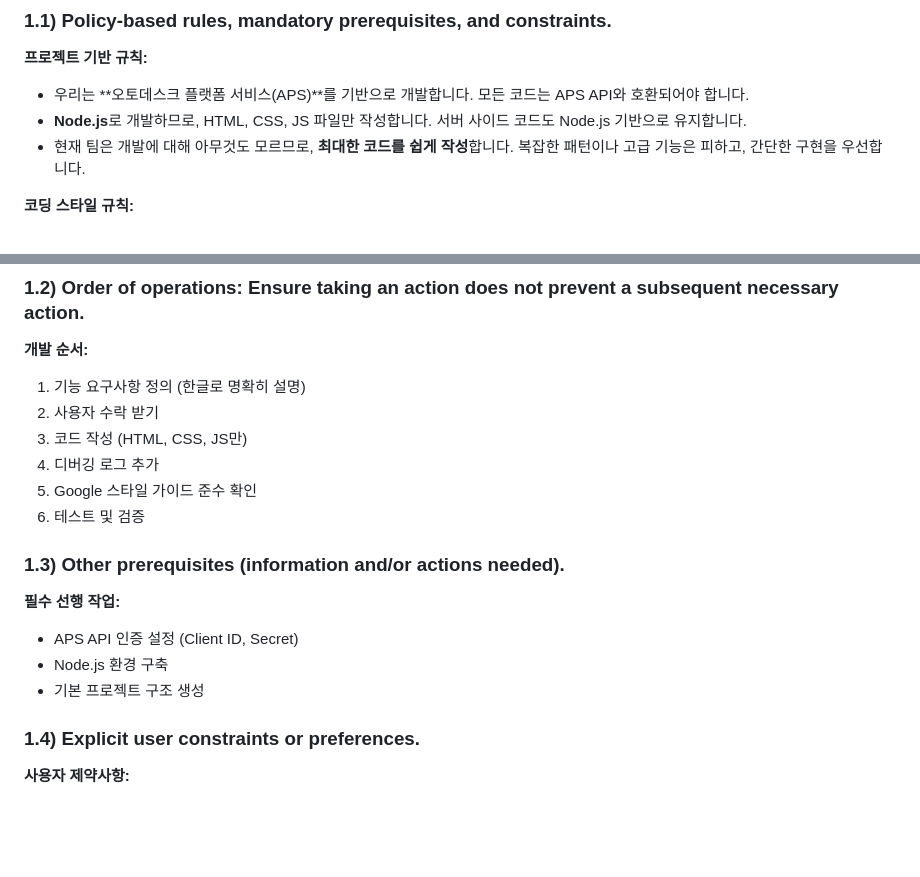
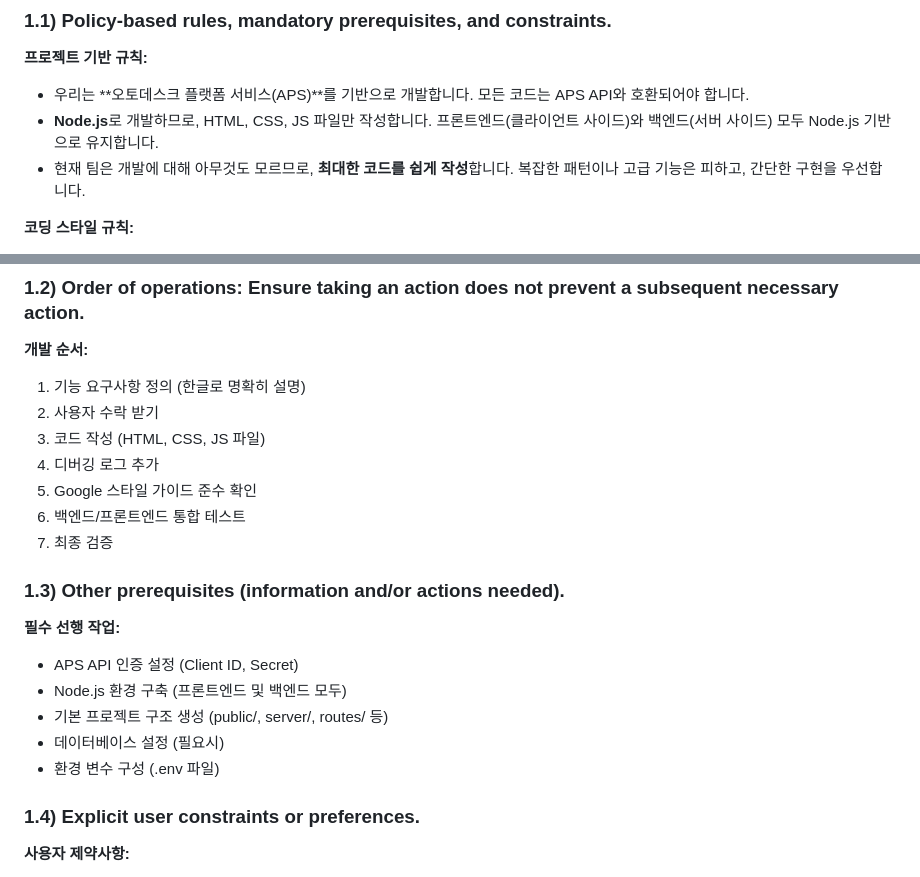
Before and after one commit to sj31134/aps_training, a Markdown page: AGENTS.md, 2 parts joined by grey strips. GitHub-like rendering; blank space fills up the shorter version.

```diff
--- a/AGENTS.md
+++ b/AGENTS.md
@@ -8,7 +8,7 @@
 
 **프로젝트 기반 규칙:**
 - 우리는 **오토데스크 플랫폼 서비스(APS)**를 기반으로 개발합니다. 모든 코드는 APS API와 호환되어야 합니다.
-- **Node.js**로 개발하므로, HTML, CSS, JS 파일만 작성합니다. 서버 사이드 코드도 Node.js 기반으로 유지합니다.
+- **Node.js**로 개발하므로, HTML, CSS, JS 파일만 작성합니다. 프론트엔드(클라이언트 사이드)와 백엔드(서버 사이드) 모두 Node.js 기반으로 유지합니다.
 - 현재 팀은 개발에 대해 아무것도 모르므로, **최대한 코드를 쉽게 작성**합니다. 복잡한 패턴이나 고급 기능은 피하고, 간단한 구현을 우선합니다.
 
 **코딩 스타일 규칙:**
@@ -24,17 +24,20 @@
 **개발 순서:**
 1. 기능 요구사항 정의 (한글로 명확히 설명)
 2. 사용자 수락 받기
-3. 코드 작성 (HTML, CSS, JS만)
+3. 코드 작성 (HTML, CSS, JS 파일)
 4. 디버깅 로그 추가
 5. Google 스타일 가이드 준수 확인
-6. 테스트 및 검증
+6. 백엔드/프론트엔드 통합 테스트
+7. 최종 검증
 
 ### 1.3) Other prerequisites (information and/or actions needed).
 
 **필수 선행 작업:**
 - APS API 인증 설정 (Client ID, Secret)
-- Node.js 환경 구축
-- 기본 프로젝트 구조 생성
+- Node.js 환경 구축 (프론트엔드 및 백엔드 모두)
+- 기본 프로젝트 구조 생성 (public/, server/, routes/ 등)
+- 데이터베이스 설정 (필요시)
+- 환경 변수 구성 (.env 파일)
 
 ### 1.4) Explicit user constraints or preferences.
 
```
Also changed, not shown: other parts of AGENTS.md (+35 -7 lines).
